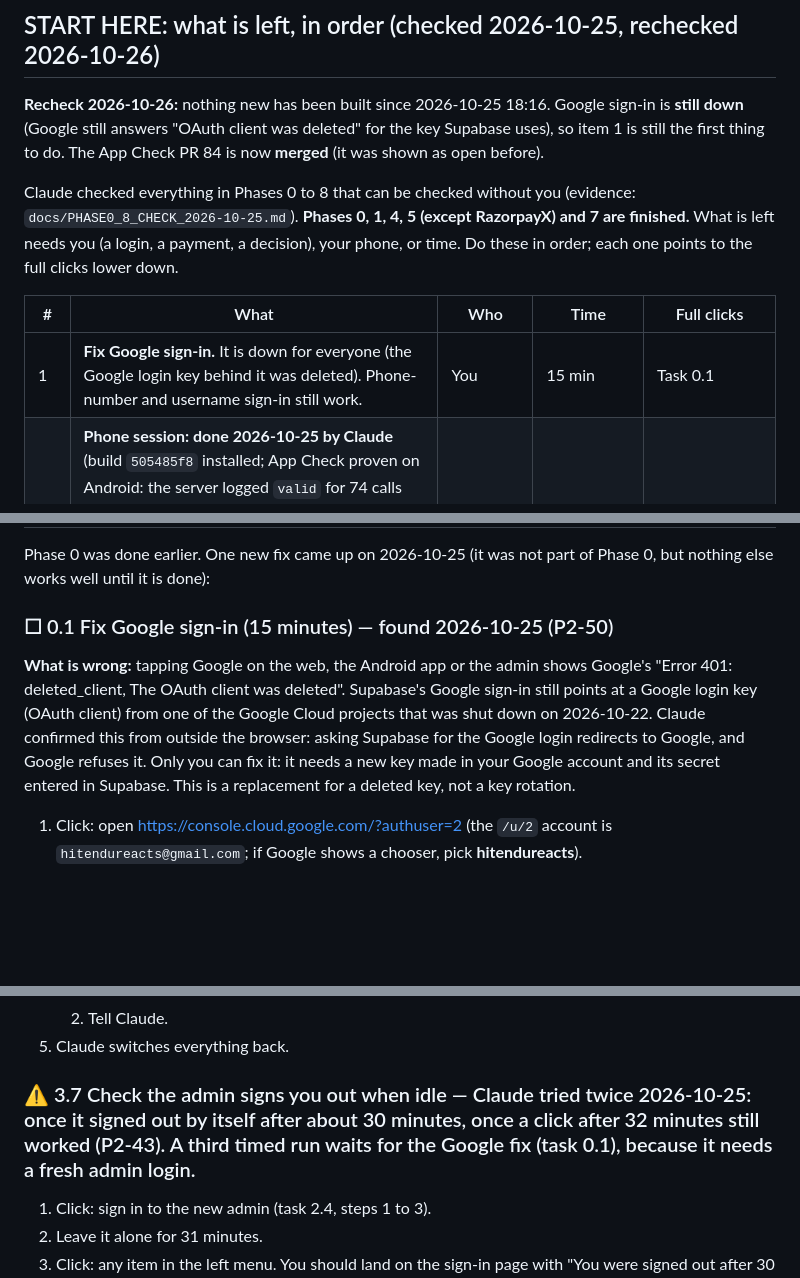
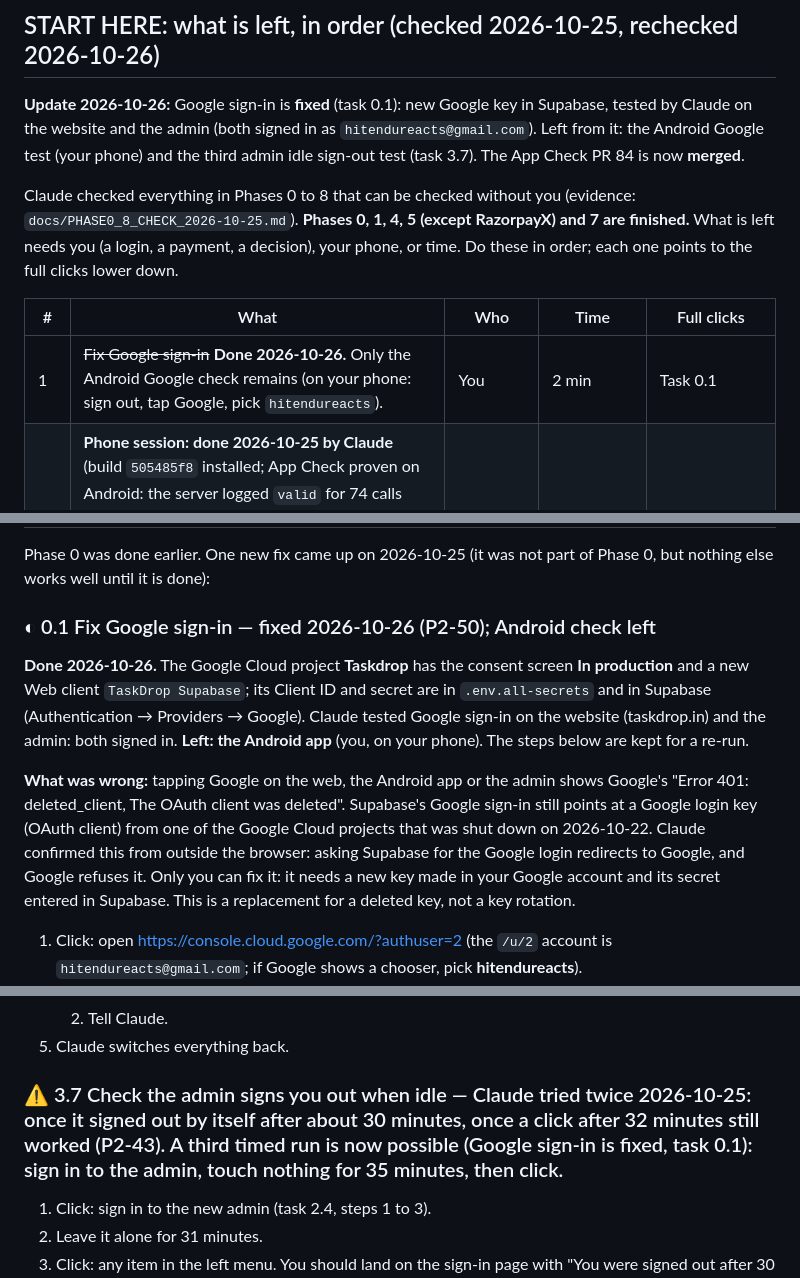
Before and after one commit to hitendureacts77/taskdrop, a Markdown page: docs/OWNER_MANUAL.md, 3 parts joined by grey strips. Drawn GitHub-style; blank space fills up the shorter version.

Commit message:
docs: owner manual, Google sign-in fixed 2026-10-26 (task 0.1)
Co-Authored-By: Claude Sonnet 5.5 <noreply@anthropic.com>

```diff
--- a/docs/OWNER_MANUAL.md
+++ b/docs/OWNER_MANUAL.md
@@ -50,13 +50,13 @@ While testing, any phone number signs in. The code is random each time and shown
 
 ## START HERE: what is left, in order (checked 2026-10-25, rechecked 2026-10-26)
 
-**Recheck 2026-10-26:** nothing new has been built since 2026-10-25 18:16. Google sign-in is **still down** (Google still answers "OAuth client was deleted" for the key Supabase uses), so item 1 is still the first thing to do. The App Check PR 84 is now **merged** (it was shown as open before).
+**Update 2026-10-26:** Google sign-in is **fixed** (task 0.1): new Google key in Supabase, tested by Claude on the website and the admin (both signed in as `hitendureacts@gmail.com`). Left from it: the Android Google test (your phone) and the third admin idle sign-out test (task 3.7). The App Check PR 84 is now **merged**.
 
 Claude checked everything in Phases 0 to 8 that can be checked without you (evidence: `docs/PHASE0_8_CHECK_2026-10-25.md`). **Phases 0, 1, 4, 5 (except RazorpayX) and 7 are finished.** What is left needs you (a login, a payment, a decision), your phone, or time. Do these in order; each one points to the full clicks lower down.
 
 | # | What | Who | Time | Full clicks |
 |---|---|---|---|---|
-| 1 | **Fix Google sign-in.** It is down for everyone (the Google login key behind it was deleted). Phone-number and username sign-in still work. | You | 15 min | Task 0.1 |
+| 1 | ~~Fix Google sign-in~~ **Done 2026-10-26.** Only the Android Google check remains (on your phone: sign out, tap Google, pick `hitendureacts`). | You | 2 min | Task 0.1 |
 | 2 | **Phone session: done 2026-10-25 by Claude** (build `505485f8` installed; App Check proven on Android: the server logged `valid` for 74 calls from the phone; the update for the chat-photo viewer is on the phone and the full-size photo opens; App Check PR 84 merged). Still open from this step: the web App Check proof (needs one signed-in visit to taskdrop.in, so it waits for step 1), and a fresh Android job run. | Claude | done | Tasks 2.2, 3.5, 6.3 |
 | 3 | **Two values in the admin's Vercel project** (the ImageKit photo values), so the admin shows job photos. | You | 5 min | Task 6.4 |
 | 4 | **Admin idle sign-out test.** Needs step 1 first (a working admin login), then 31 minutes of waiting. | Claude, in your Chrome | 35 min, mostly waiting | Task 3.7 |
@@ -85,9 +85,11 @@ Claude checked everything in Phases 0 to 8 that can be checked without you (evid
 
 Phase 0 was done earlier. One new fix came up on 2026-10-25 (it was not part of Phase 0, but nothing else works well until it is done):
 
-### ☐ 0.1 Fix Google sign-in (15 minutes) — found 2026-10-25 (P2-50)
+### ◐ 0.1 Fix Google sign-in — fixed 2026-10-26 (P2-50); Android check left
 
-**What is wrong:** tapping Google on the web, the Android app or the admin shows Google's "Error 401: deleted_client, The OAuth client was deleted". Supabase's Google sign-in still points at a Google login key (OAuth client) from one of the Google Cloud projects that was shut down on 2026-10-22. Claude confirmed this from outside the browser: asking Supabase for the Google login redirects to Google, and Google refuses it. Only you can fix it: it needs a new key made in your Google account and its secret entered in Supabase. This is a replacement for a deleted key, not a key rotation.
+**Done 2026-10-26.** The Google Cloud project **Taskdrop** has the consent screen **In production** and a new Web client `TaskDrop Supabase`; its Client ID and secret are in `.env.all-secrets` and in Supabase (Authentication → Providers → Google). Claude tested Google sign-in on the website (taskdrop.in) and the admin: both signed in. **Left: the Android app** (you, on your phone). The steps below are kept for a re-run.
+
+**What was wrong:** tapping Google on the web, the Android app or the admin shows Google's "Error 401: deleted_client, The OAuth client was deleted". Supabase's Google sign-in still points at a Google login key (OAuth client) from one of the Google Cloud projects that was shut down on 2026-10-22. Claude confirmed this from outside the browser: asking Supabase for the Google login redirects to Google, and Google refuses it. Only you can fix it: it needs a new key made in your Google account and its secret entered in Supabase. This is a replacement for a deleted key, not a key rotation.
 
 1. Click: open https://console.cloud.google.com/?authuser=2 (the `/u/2` account is `hitendureacts@gmail.com`; if Google shows a chooser, pick **hitendureacts**).
 2. Click: at the top, open the project picker and choose the project named **Taskdrop**.
@@ -344,7 +346,7 @@ Claude switched Android maintenance on for the test project, reopened TaskDrop o
    2. Tell Claude.
 5. Claude switches everything back.
 
-### ⚠ 3.7 Check the admin signs you out when idle — Claude tried twice 2026-10-25: once it signed out by itself after about 30 minutes, once a click after 32 minutes still worked (P2-43). A third timed run waits for the Google fix (task 0.1), because it needs a fresh admin login.
+### ⚠ 3.7 Check the admin signs you out when idle — Claude tried twice 2026-10-25: once it signed out by itself after about 30 minutes, once a click after 32 minutes still worked (P2-43). A third timed run is now possible (Google sign-in is fixed, task 0.1): sign in to the admin, touch nothing for 35 minutes, then click.
 
 1. Click: sign in to the new admin (task 2.4, steps 1 to 3).
 2. Leave it alone for 31 minutes.
```
